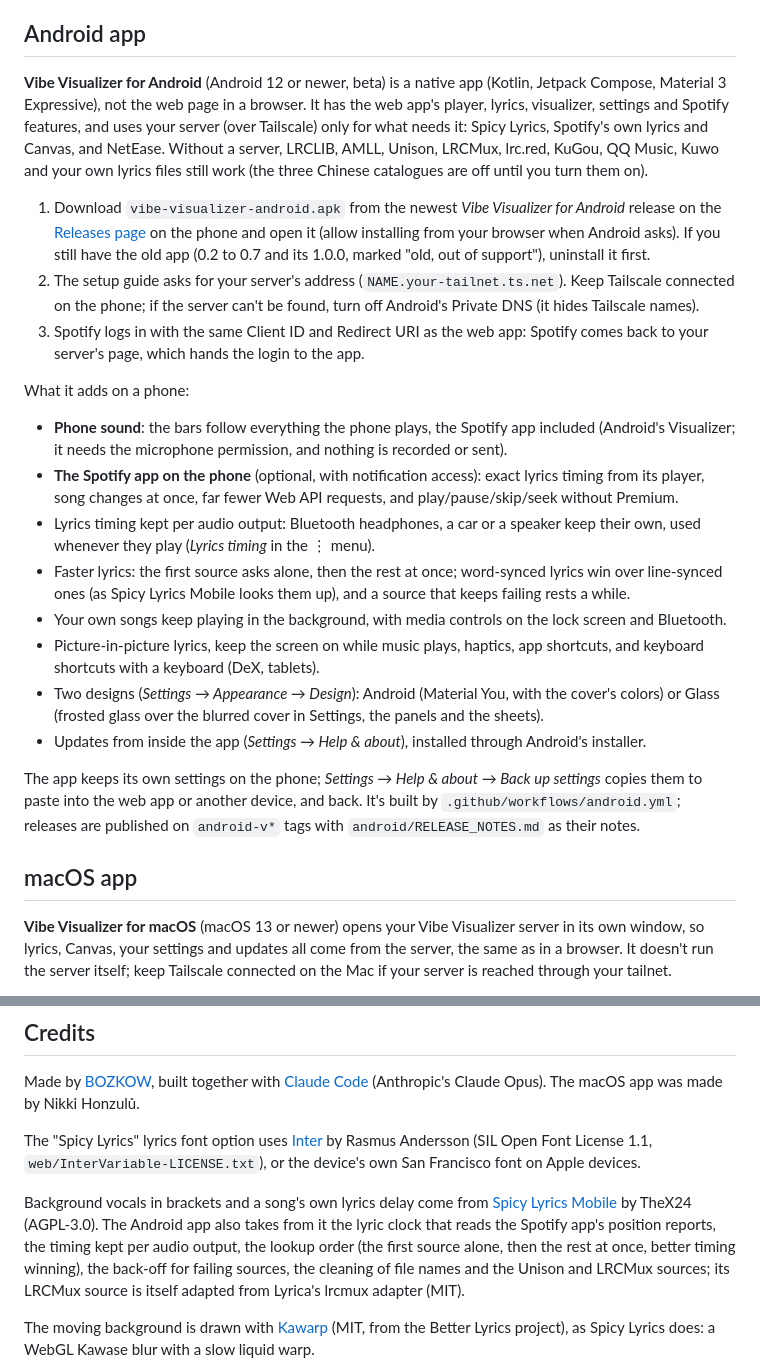
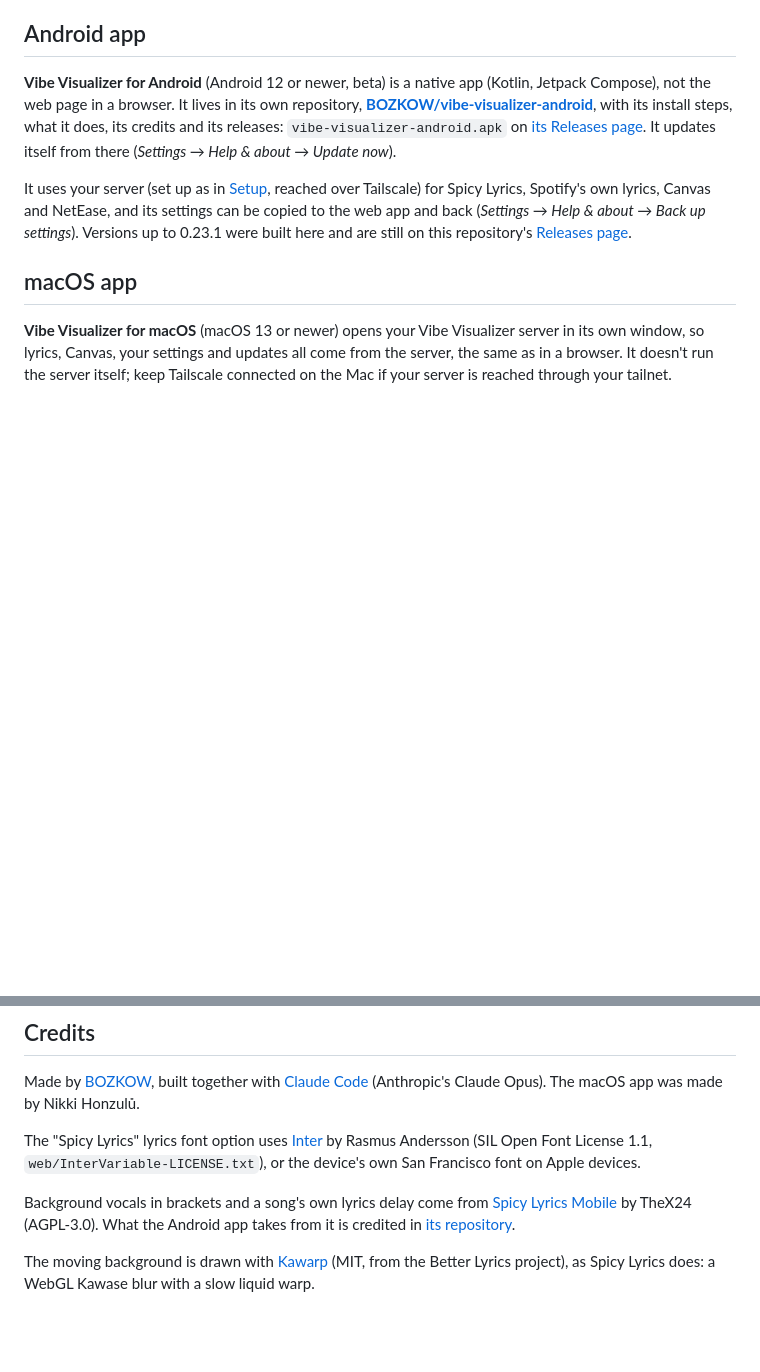
Before and after one commit to BOZKOW/vibe-visualizer, a Markdown page: README.md, 2 parts joined by grey strips. GitHub-like rendering; blank space fills up the shorter version.

Commit message:
Android: the README points to its own repository
The Android app moved to BOZKOW/vibe-visualizer-android: the table, the
Android section and its credits now link there.

Co-Authored-By: Claude Opus 5.5 <noreply@anthropic.com>

```diff
--- a/README.md
+++ b/README.md
@@ -398,39 +398,14 @@ already does. Changes to the helper itself still need `git pull && docker compos
 
 ## Android app
 
-**Vibe Visualizer for Android** (Android 12 or newer, beta) is a native app (Kotlin, Jetpack Compose, Material 3
-Expressive), not the web page in a browser. It has the web app's player, lyrics, visualizer, settings and Spotify
-features, and uses your server (over Tailscale) only for what needs it: Spicy Lyrics, Spotify's own lyrics and Canvas,
-and NetEase. Without a server, LRCLIB, AMLL, Unison, LRCMux, lrc.red, KuGou, QQ Music, Kuwo and your own lyrics files
-still work (the three Chinese catalogues are off until you turn them on).
+**Vibe Visualizer for Android** (Android 12 or newer, beta) is a native app (Kotlin, Jetpack Compose), not the web
+page in a browser. It lives in its own repository, **[BOZKOW/vibe-visualizer-android](https://github.com/BOZKOW/vibe-visualizer-android)**, with its install
+steps, what it does, its credits and its releases: `vibe-visualizer-android.apk` on
+[its Releases page](https://github.com/BOZKOW/vibe-visualizer-android/releases). It updates itself from there (*Settings → Help & about → Update now*).
 
-1. Download `vibe-visualizer-android.apk` from the newest *Vibe Visualizer for Android* release on the
-   [Releases page](../../releases) on the phone and open it (allow installing from your browser when Android asks).
-   If you still have the old app (0.2 to 0.7 and its 1.0.0, marked "old, out of support"), uninstall it first.
-2. The setup guide asks for your server's address (`NAME.your-tailnet.ts.net`). Keep Tailscale connected on the
-   phone; if the server can't be found, turn off Android's Private DNS (it hides Tailscale names).
-3. Spotify logs in with the same Client ID and Redirect URI as the web app: Spotify comes back to your server's page,
-   which hands the login to the app.
-
-What it adds on a phone:
-- **Phone sound**: the bars follow everything the phone plays, the Spotify app included (Android's Visualizer; it
-  needs the microphone permission, and nothing is recorded or sent).
-- **The Spotify app on the phone** (optional, with notification access): exact lyrics timing from its player, song
-  changes at once, far fewer Web API requests, and play/pause/skip/seek without Premium.
-- Lyrics timing kept per audio output: Bluetooth headphones, a car or a speaker keep their own, used whenever they
-  play (*Lyrics timing* in the ⋮ menu).
-- Faster lyrics: the first source asks alone, then the rest at once; word-synced lyrics win over line-synced ones
-  (as Spicy Lyrics Mobile looks them up), and a source that keeps failing rests a while.
-- Your own songs keep playing in the background, with media controls on the lock screen and Bluetooth.
-- Picture-in-picture lyrics, keep the screen on while music plays, haptics, app shortcuts, and keyboard shortcuts with
-  a keyboard (DeX, tablets).
-- Two designs (*Settings → Appearance → Design*): Android (Material You, with the cover's colors) or Glass (frosted
-  glass over the blurred cover in Settings, the panels and the sheets).
-- Updates from inside the app (*Settings → Help & about*), installed through Android's installer.
-
-The app keeps its own settings on the phone; *Settings → Help & about → Back up settings* copies them to paste into the
-web app or another device, and back. It's built by `.github/workflows/android.yml`; releases are published on
-`android-v*` tags with `android/RELEASE_NOTES.md` as their notes.
+It uses your server (set up as in [Setup](#setup), reached over Tailscale) for Spicy Lyrics, Spotify's own lyrics,
+Canvas and NetEase, and its settings can be copied to the web app and back (*Settings → Help & about → Back up
+settings*). Versions up to 0.23.1 were built here and are still on this repository's [Releases page](../../releases).
 
 ## macOS app
 
@@ -518,11 +493,8 @@ The "Spicy Lyrics" lyrics font option uses [Inter](https://rsms.me/inter/) by Ra
 1.1, `web/InterVariable-LICENSE.txt`), or the device's own San Francisco font on Apple devices.
 
 Background vocals in brackets and a song's own lyrics delay come from
-[Spicy Lyrics Mobile](https://github.com/spicylyrics/mobile) by TheX24 (AGPL-3.0). The Android app also takes from it
-the lyric clock that reads the Spotify app's position reports, the timing kept per audio output, the lookup order
-(the first source alone, then the rest at once, better timing winning), the back-off for failing sources, the
-cleaning of file names and the Unison and LRCMux sources; its LRCMux source is itself adapted from Lyrica's lrcmux
-adapter (MIT).
+[Spicy Lyrics Mobile](https://github.com/spicylyrics/mobile) by TheX24 (AGPL-3.0). What the Android app takes from it
+is credited in [its repository](https://github.com/BOZKOW/vibe-visualizer-android#credits).
 
 The moving background is drawn with [Kawarp](https://github.com/better-lyrics/kawarp) (MIT, from the Better Lyrics
 project), as Spicy Lyrics does: a WebGL Kawase blur with a slow liquid warp.
```
Also changed, not shown: other parts of README.md (+2 -2 lines).
